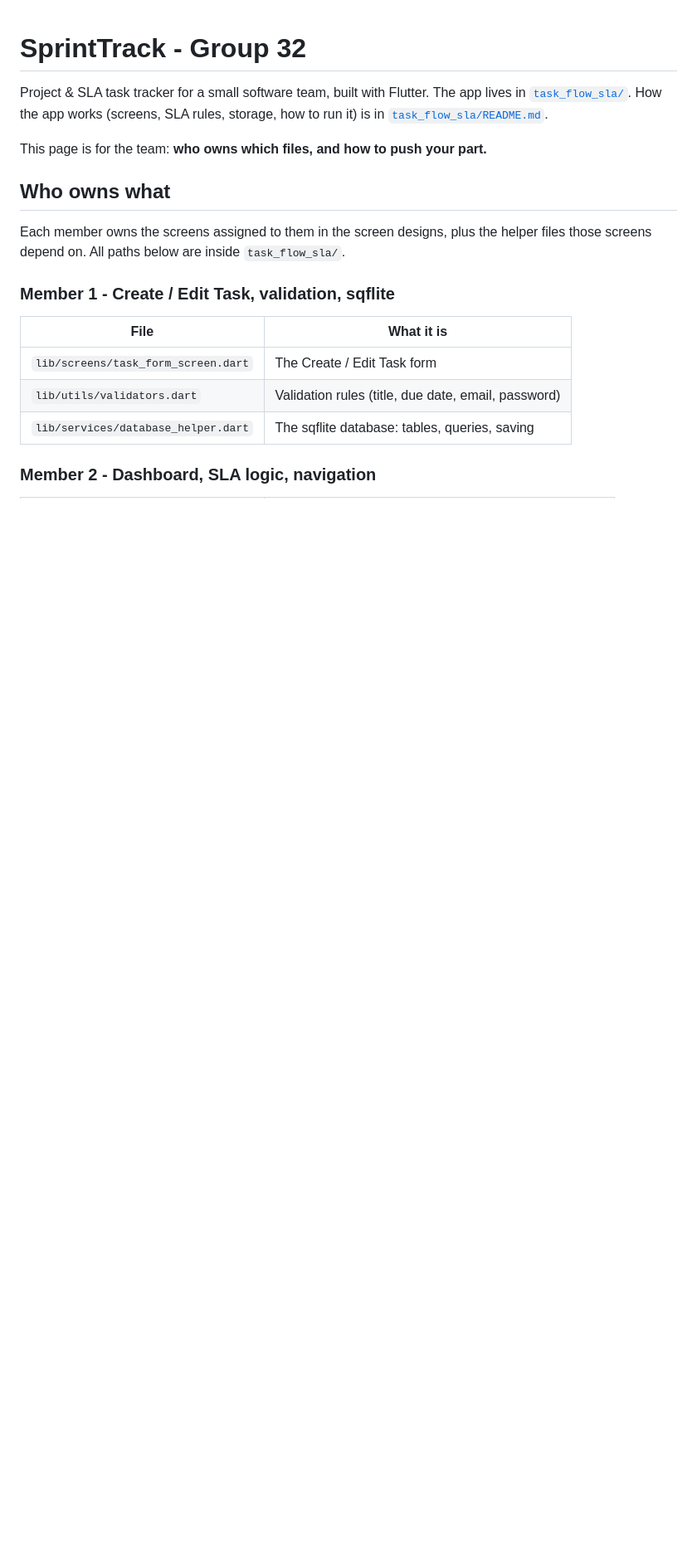
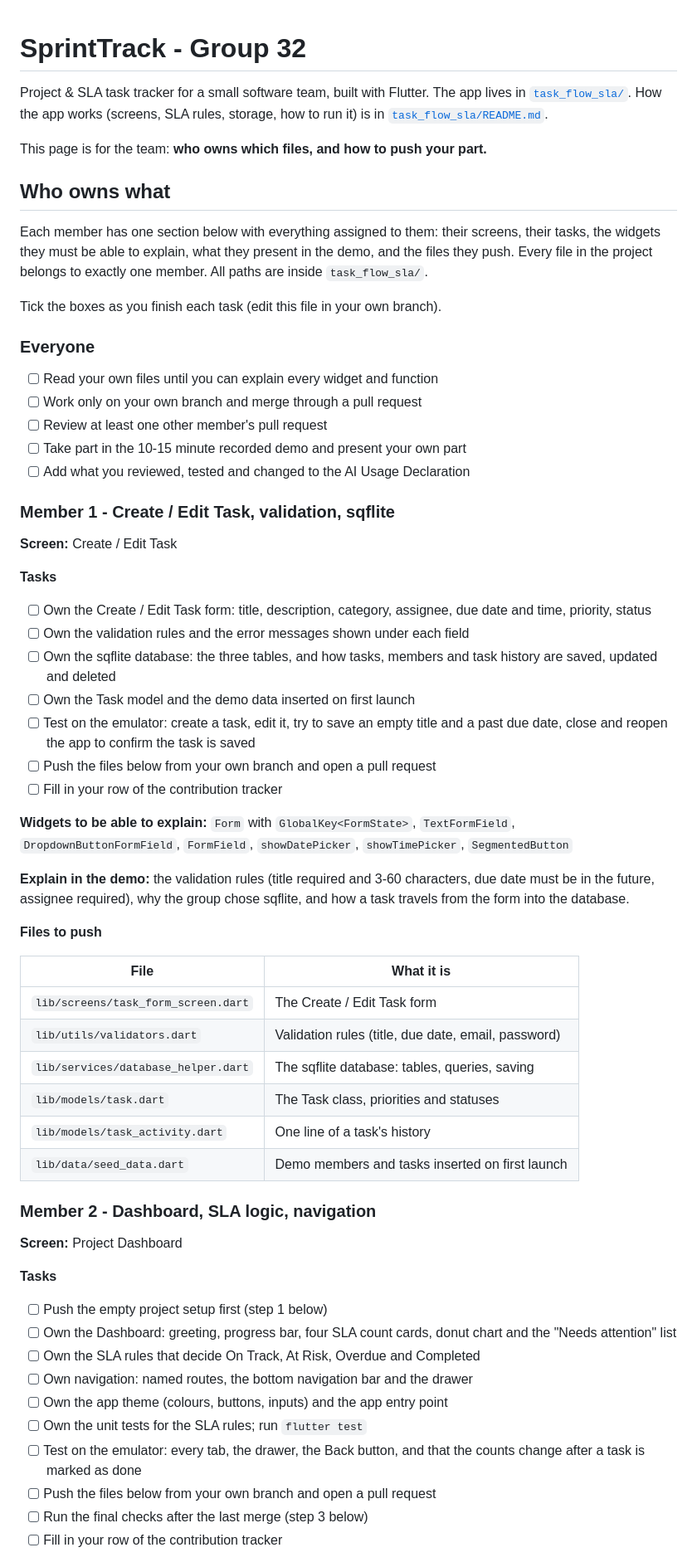
Before and after one commit to solomon-211/sla-mobile-app-project-group32, a Markdown page: README.md, the part around one of its changes. Shown at 83% size. GitHub-like rendering; blank space fills up the shorter version.

```diff
--- a/README.md
+++ b/README.md
@@ -9,16 +9,73 @@ This page is for the team: **who owns which files, and how to push your part.**
 
 ## Who owns what
 
-Each member owns the screens assigned to them in the screen designs, plus the
-helper files those screens depend on. All paths below are inside
-`task_flow_sla/`.
+Each member has one section below with everything assigned to them: their
+screens, their tasks, the widgets they must be able to explain, what they
+present in the demo, and the files they push. Every file in the project belongs
+to exactly one member. All paths are inside `task_flow_sla/`.
+
+Tick the boxes as you finish each task (edit this file in your own branch).
+
+### Everyone
+
+- [ ] Read your own files until you can explain every widget and function
+- [ ] Work only on your own branch and merge through a pull request
+- [ ] Review at least one other member's pull request
+- [ ] Take part in the 10-15 minute recorded demo and present your own part
+- [ ] Add what you reviewed, tested and changed to the AI Usage Declaration
 
 ### Member 1 - Create / Edit Task, validation, sqflite
+
+**Screen:** Create / Edit Task
+
+**Tasks**
+
+- [ ] Own the Create / Edit Task form: title, description, category, assignee,
+      due date and time, priority, status
+- [ ] Own the validation rules and the error messages shown under each field
+- [ ] Own the sqflite database: the three tables, and how tasks, members and
+      task history are saved, updated and deleted
+- [ ] Own the Task model and the demo data inserted on first launch
+- [ ] Test on the emulator: create a task, edit it, try to save an empty title
+      and a past due date, close and reopen the app to confirm the task is saved
+- [ ] Push the files below from your own branch and open a pull request
+- [ ] Fill in your row of the contribution tracker
+
+**Widgets to be able to explain:** `Form` with `GlobalKey<FormState>`,
+`TextFormField`, `DropdownButtonFormField`, `FormField`, `showDatePicker`,
+`showTimePicker`, `SegmentedButton`
+
+**Explain in the demo:** the validation rules (title required and 3-60
+characters, due date must be in the future, assignee required), why the group
+chose sqflite, and how a task travels from the form into the database.
+
+**Files to push**
 
 | File | What it is |
 | --- | --- |
 | `lib/screens/task_form_screen.dart` | The Create / Edit Task form |
 | `lib/utils/validators.dart` | Validation rules (title, due date, email, password) |
 | `lib/services/database_helper.dart` | The sqflite database: tables, queries, saving |
+| `lib/models/task.dart` | The Task class, priorities and statuses |
+| `lib/models/task_activity.dart` | One line of a task's history |
+| `lib/data/seed_data.dart` | Demo members and tasks inserted on first launch |
 
 ### Member 2 - Dashboard, SLA logic, navigation
+
+**Screen:** Project Dashboard
+
+**Tasks**
+
+- [ ] Push the empty project setup first (step 1 below)
+- [ ] Own the Dashboard: greeting, progress bar, four SLA count cards, donut
+      chart and the "Needs attention" list
+- [ ] Own the SLA rules that decide On Track, At Risk, Overdue and Completed
+- [ ] Own navigation: named routes, the bottom navigation bar and the drawer
+- [ ] Own the app theme (colours, buttons, inputs) and the app entry point
+- [ ] Own the unit tests for the SLA rules; run `flutter test`
+- [ ] Test on the emulator: every tab, the drawer, the Back button, and that
+      the counts change after a task is marked as done
+- [ ] Push the files below from your own branch and open a pull request
+- [ ] Run the final checks after the last merge (step 3 below)
+- [ ] Fill in your row of the contribution tracker
+
```
Also changed, not shown: other parts of README.md (+100 -42 lines).
